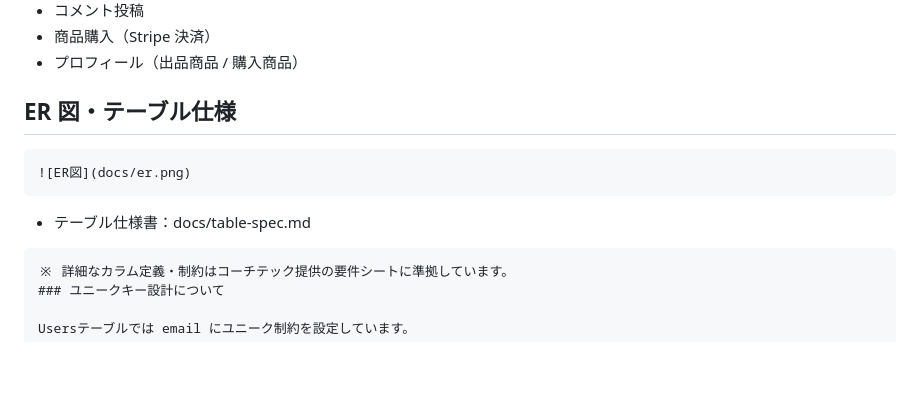
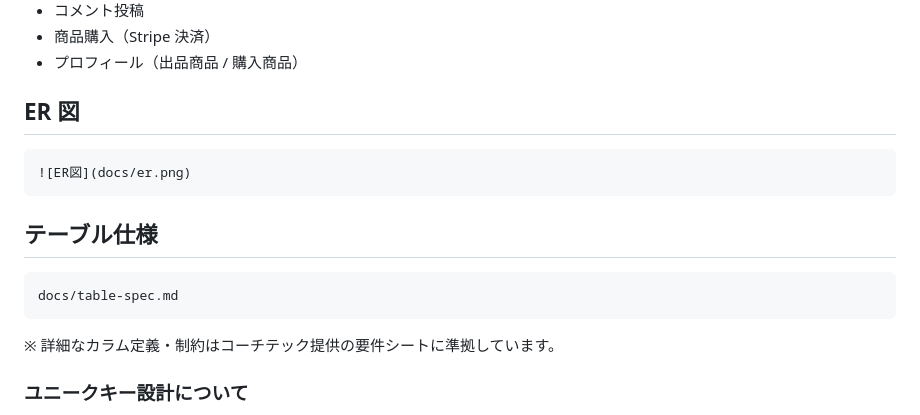
Before and after one commit to yurinaniko/coachtech-flea-market, a Markdown page: README.md, the part around the change. GitHub-like rendering; blank space fills up the shorter version.

Commit message:
Refine README ER diagram and table specification sections

````diff
--- a/README.md
+++ b/README.md
@@ -241,11 +241,13 @@ FormRequest を使用してバリデーションを実装しています。
 - 商品購入（Stripe 決済）
 - プロフィール（出品商品 / 購入商品）
 
-## ER 図・テーブル仕様
+## ER 図
 ```
 ![ER図](docs/er.png)
 ```
-- テーブル仕様書：docs/table-spec.md
+## テーブル仕様
+```
+docs/table-spec.md
 ```
 ※ 詳細なカラム定義・制約はコーチテック提供の要件シートに準拠しています。
 ### ユニークキー設計について
````
